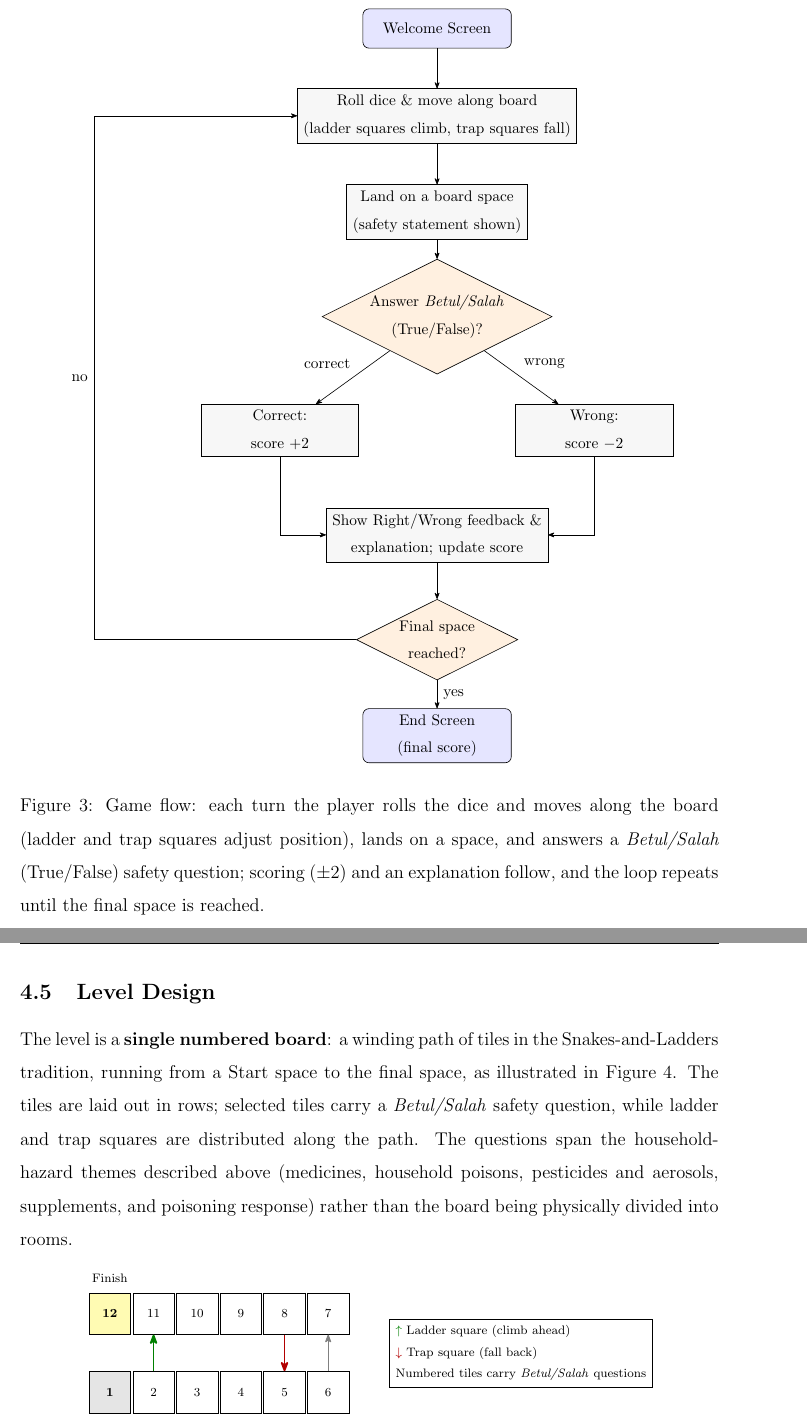
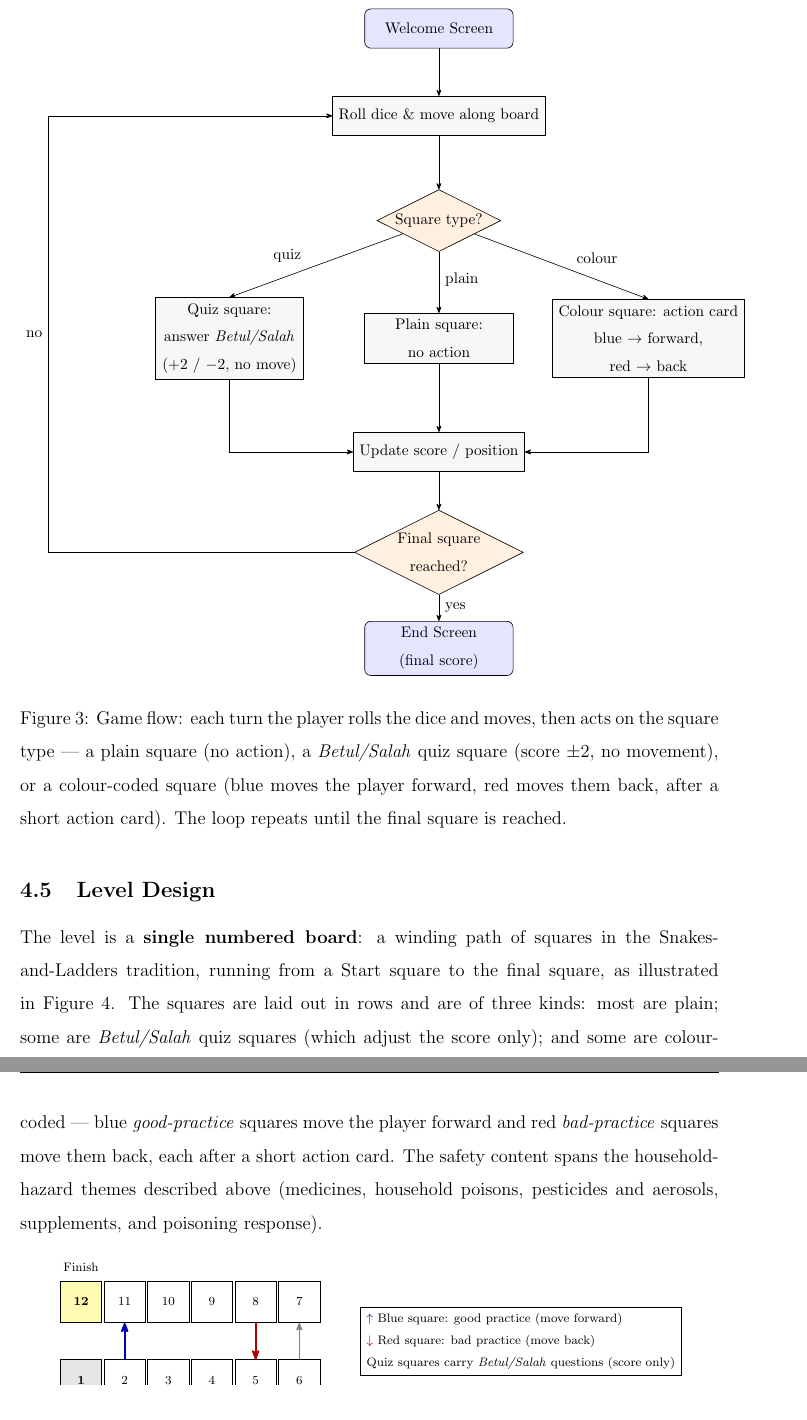
Before and after one commit to koayck/CPC452-Assignment-2, a LaTeX document (report/report.tex): two parts of pages 14 and 15 of 24 before the commit and two parts of pages 15 and 16 of 25 after it, joined at a grey line, cut so that both start at the same text. Compiled offline with pdfLaTeX.

Commit message:
feat(report): update concept and design related content

```diff
--- a/report/report.tex
+++ b/report/report.tex
@@ -359,40 +358,40 @@ The game flow (Figure~\ref{fig:gameflow}) is a single loop bounded by the welcom
 \centering
 \begin{tikzpicture}[
   start/.style={draw, rounded corners, fill=blue!10, align=center, minimum width=3.4cm, minimum height=0.9cm, font=\footnotesize},
-  proc/.style={draw, fill=gray!6, align=center, minimum width=3.6cm, minimum height=0.9cm, font=\footnotesize},
+  proc/.style={draw, fill=gray!6, align=center, minimum width=3.4cm, minimum height=0.9cm, font=\footnotesize},
   dec/.style={draw, diamond, aspect=2, fill=orange!12, align=center, inner sep=1pt, font=\footnotesize},
   >={Stealth[round]}
 ]
-% main spine
 \node[start] (welcome) at (0,0)      {Welcome Screen};
-\node[proc]  (roll)    at (0,-2.0)   {Roll dice \& move along board\\(ladder squares climb, trap squares fall)};
-\node[proc]  (land)    at (0,-4.2)   {Land on a board space\\(safety statement shown)};
-\node[dec]   (ans)     at (0,-6.6)   {Answer \emph{Betul/Salah}\\(True/False)?};
-\node[proc]  (right)   at (-3.6,-9.2){Correct:\\score $+2$};
-\node[proc]  (wrong)   at (3.6,-9.2) {Wrong:\\score $-2$};
-\node[proc]  (update)  at (0,-11.6)  {Show Right/Wrong feedback \&\\explanation; update score};
-\node[dec]   (fin)     at (0,-14.0)  {Final space\\reached?};
-\node[start] (end)     at (0,-16.2)  {End Screen\\(final score)};
+\node[proc]  (roll)    at (0,-2.0)   {Roll dice \& move along board};
+\node[dec]   (type)    at (0,-4.4)   {Square type?};
+\node[proc]  (quiz)    at (-4.8,-7.1) {Quiz square:\\answer \emph{Betul/Salah}\\($+2$ / $-2$, no move)};
+\node[proc]  (plain)   at (0,-7.1)    {Plain square:\\no action};
+\node[proc]  (colour)  at (4.8,-7.1)  {Colour square: action card\\blue $\rightarrow$ forward,\\red $\rightarrow$ back};
+\node[proc]  (merge)   at (0,-9.7)    {Update score / position};
+\node[dec]   (fin)     at (0,-12.0)   {Final square\\reached?};
+\node[start] (end)     at (0,-14.2)   {End Screen\\(final score)};
 % edges
 \draw[->] (welcome) -- (roll);
-\draw[->] (roll) -- (land);
-\draw[->] (land) -- (ans);
-\draw[->] (ans) -- node[above left, font=\footnotesize, pos=0.45] {correct} (right);
-\draw[->] (ans) -- node[above right, font=\footnotesize, pos=0.45] {wrong} (wrong);
-\draw[->] (right.south) |- (update.west);
-\draw[->] (wrong.south) |- (update.east);
-\draw[->] (update) -- (fin);
+\draw[->] (roll) -- (type);
+\draw[->] (type) -- node[above left, font=\footnotesize, pos=0.55] {quiz} (quiz.north);
+\draw[->] (type) -- node[right, font=\footnotesize, pos=0.45] {plain} (plain.north);
+\draw[->] (type) -- node[above right, font=\footnotesize, pos=0.55] {colour} (colour.north);
+\draw[->] (quiz.south) |- (merge.west);
+\draw[->] (plain) -- (merge);
+\draw[->] (colour.south) |- (merge.east);
+\draw[->] (merge) -- (fin);
 \draw[->] (fin) -- node[right, font=\footnotesize] {yes} (end);
-\draw[->] (fin.west) -- ++(-6.0,0) |- node[left, font=\footnotesize, pos=0.25] {no} (roll.west);
+\draw[->] (fin.west) -- ++(-7.0,0) |- node[left, font=\footnotesize, pos=0.25] {no} (roll.west);
 \end{tikzpicture}
-\caption{Game flow: each turn the player rolls the dice and moves along the board (ladder and trap squares adjust position), lands on a space, and answers a \emph{Betul/Salah} (True/False) safety question; scoring ($\pm2$) and an explanation follow, and the loop repeats until the final space is reached.}
+\caption{Game flow: each turn the player rolls the dice and moves, then acts on the square type --- a plain square (no action), a \emph{Betul/Salah} quiz square (score $\pm2$, no movement), or a colour-coded square (blue moves the player forward, red moves them back, after a short action card). The loop repeats until the final square is reached.}
 \label{fig:gameflow}
 \end{figure}
 
 \subsection{Level Design}
 \label{sec:level-design}
 
-The level is a \textbf{single numbered board}: a winding path of tiles in the Snakes-and-Ladders tradition, running from a Start space to the final space, as illustrated in Figure~\ref{fig:levelplan}. The tiles are laid out in rows; selected tiles carry a \emph{Betul/Salah} safety question, while ladder and trap squares are distributed along the path. The questions span the household-hazard themes described above (medicines, household poisons, pesticides and aerosols, supplements, and poisoning response) rather than the board being physically divided into rooms.
+The level is a \textbf{single numbered board}: a winding path of squares in the Snakes-and-Ladders tradition, running from a Start square to the final square, as illustrated in Figure~\ref{fig:levelplan}. The squares are laid out in rows and are of three kinds: most are plain; some are \emph{Betul/Salah} quiz squares (which adjust the score only); and some are colour-coded --- blue \emph{good-practice} squares move the player forward and red \emph{bad-practice} squares move them back, each after a short action card. The safety content spans the household-hazard themes described above (medicines, household poisons, pesticides and aerosols, supplements, and poisoning response).
 
 \begin{figure}[H]
 \centering
@@ -408,12 +407,12 @@ The level is a \textbf{single numbered board}: a winding path of tiles in the Sn
 \node[font=\scriptsize] at (0,2.6) {Finish};
 % serpentine turn (right end, tile 6 -> tile 7)
 \draw[->, thick, gray] (t6.north) -- (t7.south);
-% one ladder (climb ahead: tile 2 -> tile 11) and one trap (fall back: tile 8 -> tile 5)
-\draw[->, very thick, green!50!black] (t2.north) -- (t11.south);
+% blue good-practice square moves forward (tile 2 -> tile 11); red bad-practice moves back (tile 8 -> tile 5)
+\draw[->, very thick, blue!70!black] (t2.north) -- (t11.south);
 \draw[->, very thick, red!70!black]  (t8.south) -- (t5.north);
 % legend
 \node[draw, align=left, fill=white, font=\scriptsize, anchor=west] at (6.4,0.9) {%
-  \textcolor{green!50!black}{$\uparrow$}~Ladder square (climb ahead)\\
-  \textcolor{red!70!black}{$\downarrow$}~Trap square (fall back)\\
-  Numbered tiles carry \emph{Betul/Salah} questions};
+  \textcolor{blue!70!black}{$\uparrow$}~Blue square: good practice (move forward)\\
+  \textcolor{red!70!black}{$\downarrow$}~Red square: bad practice (move back)\\
+  Quiz squares carry \emph{Betul/Salah} questions (score only)};
 \end{tikzpicture}
```
Also changed, not shown: report/report.pdf, report/report.tex (47 more changed lines).
